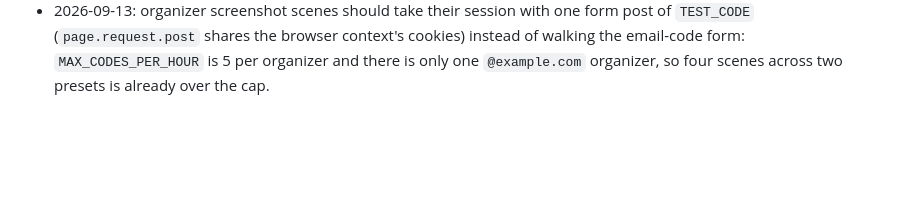
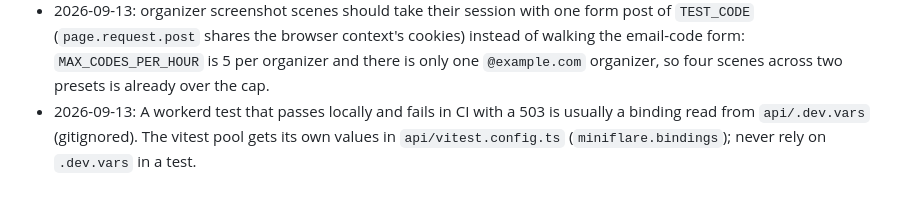
Before and after one commit to arthur-flam/sivoov-run, a Markdown page: docs/MEMORY.md, the part around the change. Rendered like a GitHub page; blank space fills up the shorter version.

Commit message:
docs: MEMORY, .dev.vars is not a test fixture
Co-Authored-By: Claude Fable 5.1 <noreply@anthropic.com>

```diff
--- a/docs/MEMORY.md
+++ b/docs/MEMORY.md
@@ -165,3 +165,6 @@
   `TEST_CODE` (`page.request.post` shares the browser context's cookies) instead of walking the
   email-code form: `MAX_CODES_PER_HOUR` is 5 per organizer and there is only one `@example.com`
   organizer, so four scenes across two presets is already over the cap.
+- 2026-09-13: A workerd test that passes locally and fails in CI with a 503 is usually a binding
+  read from `api/.dev.vars` (gitignored). The vitest pool gets its own values in
+  `api/vitest.config.ts` (`miniflare.bindings`); never rely on `.dev.vars` in a test.
```
